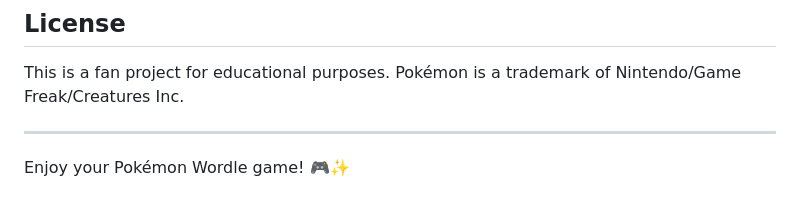
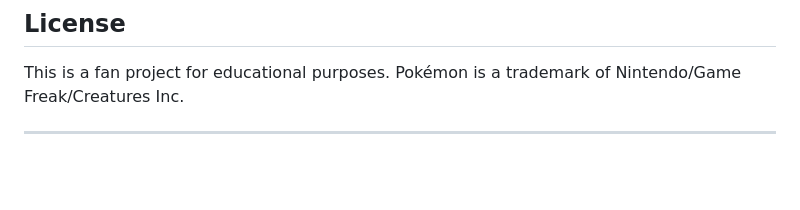
Before and after one commit to Ab-Salem/PokeGuess, a Markdown page: README.md, the part around the change. Drawn GitHub-style; blank space fills up the shorter version.

```diff
--- a/README.md
+++ b/README.md
@@ -299,5 +299,3 @@ STATIC_ROOT = os.path.join(BASE_DIR, 'staticfiles')
 This is a fan project for educational purposes. Pokémon is a trademark of Nintendo/Game Freak/Creatures Inc.
 
 ---
-
-Enjoy your Pokémon Wordle game! 🎮✨
```
